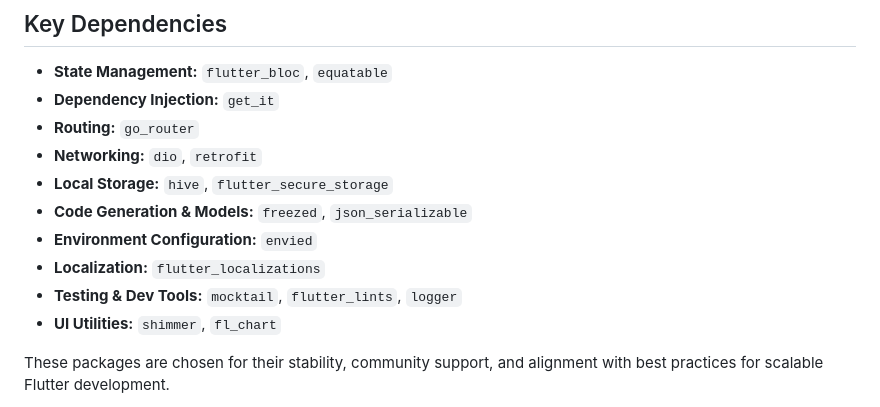
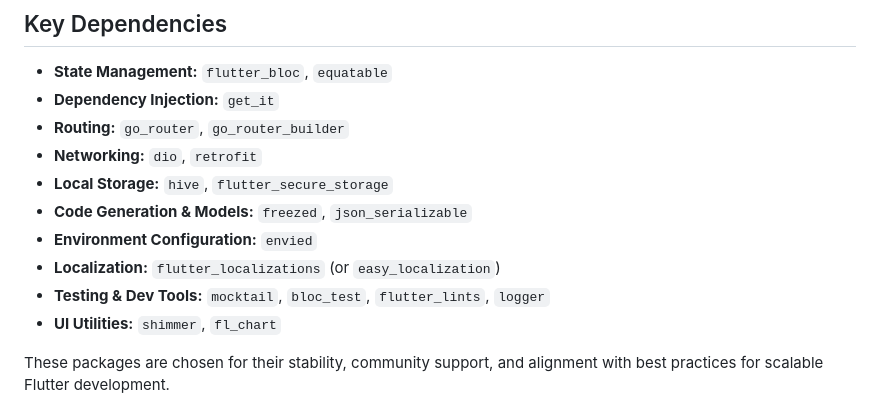
Before and after one commit to boonyongyang/flutter_bloc_starter_kit, a Markdown page: README.md, the part around the change. GitHub-like rendering.

Commit message:
📝 Update README.md: add `go_router_builder` to routing section and enhance localization and testing tools descriptions

```diff
--- a/README.md
+++ b/README.md
@@ -141,13 +141,13 @@ abstract class FruitsApiService {
 
 - **State Management:** `flutter_bloc`, `equatable`
 - **Dependency Injection:** `get_it`
-- **Routing:** `go_router`
+- **Routing:** `go_router`, `go_router_builder`
 - **Networking:** `dio`, `retrofit`
 - **Local Storage:** `hive`, `flutter_secure_storage`
 - **Code Generation & Models:** `freezed`, `json_serializable`
 - **Environment Configuration:** `envied`
-- **Localization:** `flutter_localizations`
-- **Testing & Dev Tools:** `mocktail`, `flutter_lints`, `logger`
+- **Localization:** `flutter_localizations` (or `easy_localization`)
+- **Testing & Dev Tools:** `mocktail`, `bloc_test`, `flutter_lints`, `logger`
 - **UI Utilities:** `shimmer`, `fl_chart`
 
 These packages are chosen for their stability, community support, and alignment with best practices for scalable Flutter development.
```
